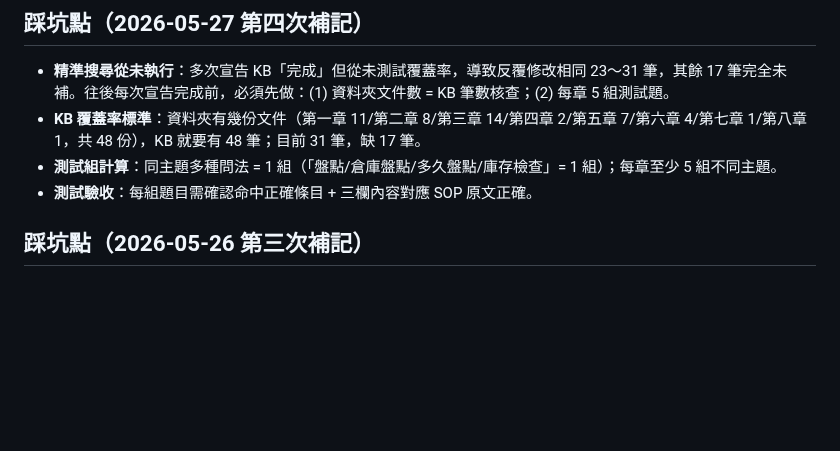
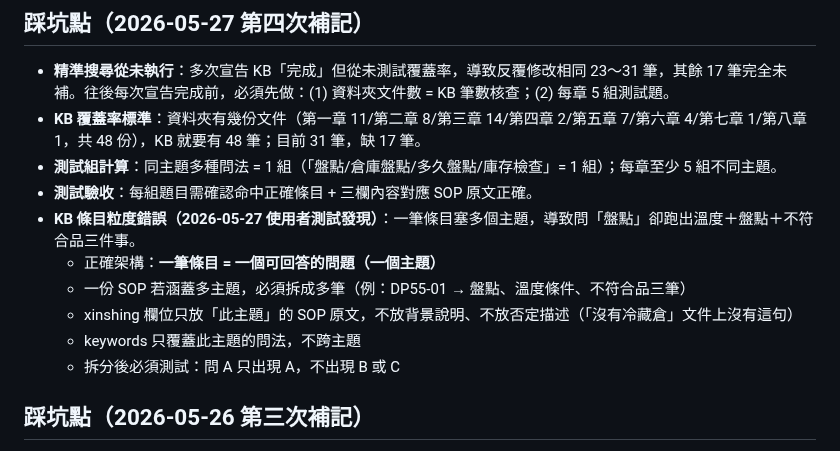
Before and after one commit to N1116839/xinshing-gdp-training, a Markdown page: HANDOFF.md, the part around the change. GitHub-like rendering; blank space fills up the shorter version.

Commit message:
docs(handoff): 補記 KB 條目粒度踩坑（一筆=一主題）
使用者測試發現：問「盤點」跑出溫度＋盤點＋不符合品混合回答
根本原因：一筆條目塞多主題，導致回答失焦
正確架構：一筆=一問題，SOP 多主題需拆成多筆，xinshing 只放該主題原文

Co-Authored-By: Claude Sonnet 4.6 <noreply@anthropic.com>

```diff
--- a/HANDOFF.md
+++ b/HANDOFF.md
@@ -268,6 +268,12 @@
 - **KB 覆蓋率標準**：資料夾有幾份文件（第一章 11/第二章 8/第三章 14/第四章 2/第五章 7/第六章 4/第七章 1/第八章 1，共 48 份），KB 就要有 48 筆；目前 31 筆，缺 17 筆。
 - **測試組計算**：同主題多種問法 = 1 組（「盤點/倉庫盤點/多久盤點/庫存檢查」= 1 組）；每章至少 5 組不同主題。
 - **測試驗收**：每組題目需確認命中正確條目 + 三欄內容對應 SOP 原文正確。
+- **KB 條目粒度錯誤（2026-05-27 使用者測試發現）**：一筆條目塞多個主題，導致問「盤點」卻跑出溫度＋盤點＋不符合品三件事。
+  - 正確架構：**一筆條目 = 一個可回答的問題（一個主題）**
+  - 一份 SOP 若涵蓋多主題，必須拆成多筆（例：DP55-01 → 盤點、溫度條件、不符合品三筆）
+  - xinshing 欄位只放「此主題」的 SOP 原文，不放背景說明、不放否定描述（「沒有冷藏倉」文件上沒有這句）
+  - keywords 只覆蓋此主題的問法，不跨主題
+  - 拆分後必須測試：問 A 只出現 A，不出現 B 或 C
 
 ## 踩坑點（2026-05-26 第三次補記）
 - Firestore rules 部署：使用 MCP tool `firebase_deploy(only:"firestore:rules")` 即可，不需要手動 CLI；`firebase_deploy_status` 可查狀態
```
